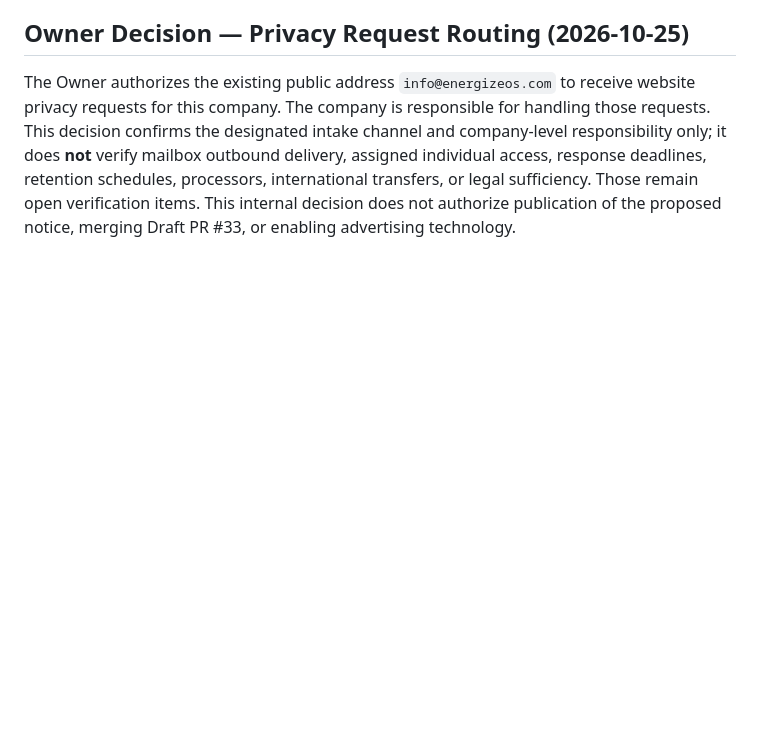
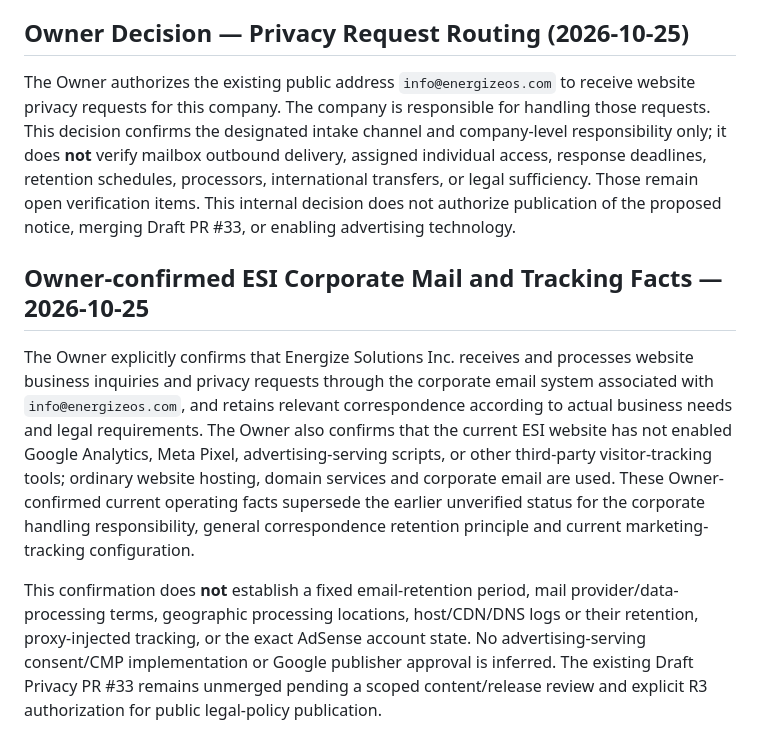
Before and after one commit to enxpower/energizeos.com, a Markdown page: docs/ADSENSE_PRIVACY_NOTICE_REVIEW.md, the part around the change. Rendered like a GitHub page; blank space fills up the shorter version.

Commit message:
docs(g4): record owner-confirmed ESI mail handling and tracking facts

```diff
--- a/docs/ADSENSE_PRIVACY_NOTICE_REVIEW.md
+++ b/docs/ADSENSE_PRIVACY_NOTICE_REVIEW.md
@@ -100,3 +100,9 @@ Only after the factual/legal review is resolved: publish a concise, brand-matche
 ## Owner Decision — Privacy Request Routing (2026-10-25)
 
 The Owner authorizes the existing public address `info@energizeos.com` to receive website privacy requests for this company. The company is responsible for handling those requests. This decision confirms the designated intake channel and company-level responsibility only; it does **not** verify mailbox outbound delivery, assigned individual access, response deadlines, retention schedules, processors, international transfers, or legal sufficiency. Those remain open verification items. This internal decision does not authorize publication of the proposed notice, merging Draft PR #33, or enabling advertising technology.
+
+## Owner-confirmed ESI Corporate Mail and Tracking Facts — 2026-10-25
+
+The Owner explicitly confirms that Energize Solutions Inc. receives and processes website business inquiries and privacy requests through the corporate email system associated with `info@energizeos.com`, and retains relevant correspondence according to actual business needs and legal requirements. The Owner also confirms that the current ESI website has not enabled Google Analytics, Meta Pixel, advertising-serving scripts, or other third-party visitor-tracking tools; ordinary website hosting, domain services and corporate email are used. These Owner-confirmed current operating facts supersede the earlier unverified status for the corporate handling responsibility, general correspondence retention principle and current marketing-tracking configuration.
+
+This confirmation does **not** establish a fixed email-retention period, mail provider/data-processing terms, geographic processing locations, host/CDN/DNS logs or their retention, proxy-injected tracking, or the exact AdSense account state. No advertising-serving consent/CMP implementation or Google publisher approval is inferred. The existing Draft Privacy PR #33 remains unmerged pending a scoped content/release review and explicit R3 authorization for public legal-policy publication.
```
